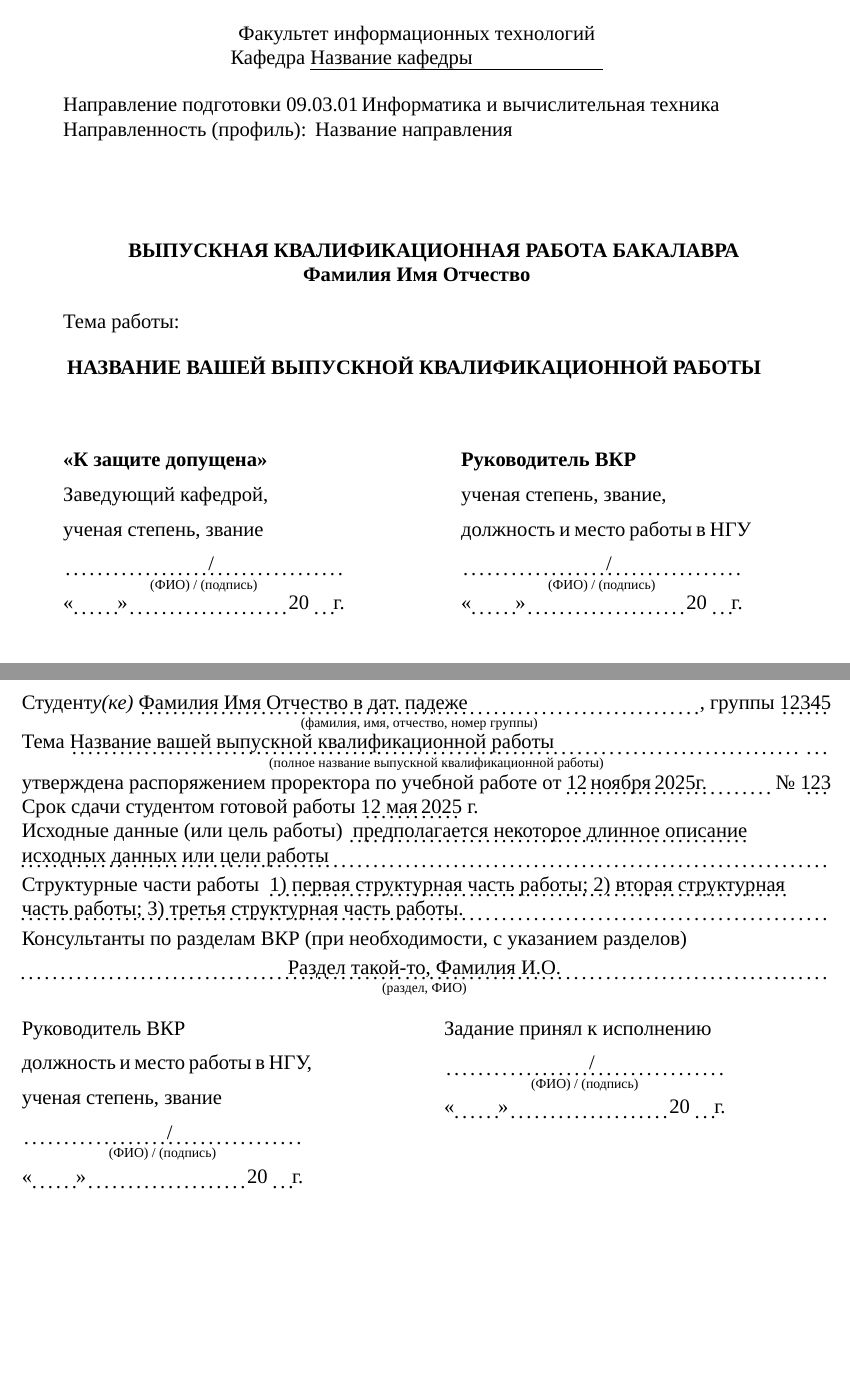
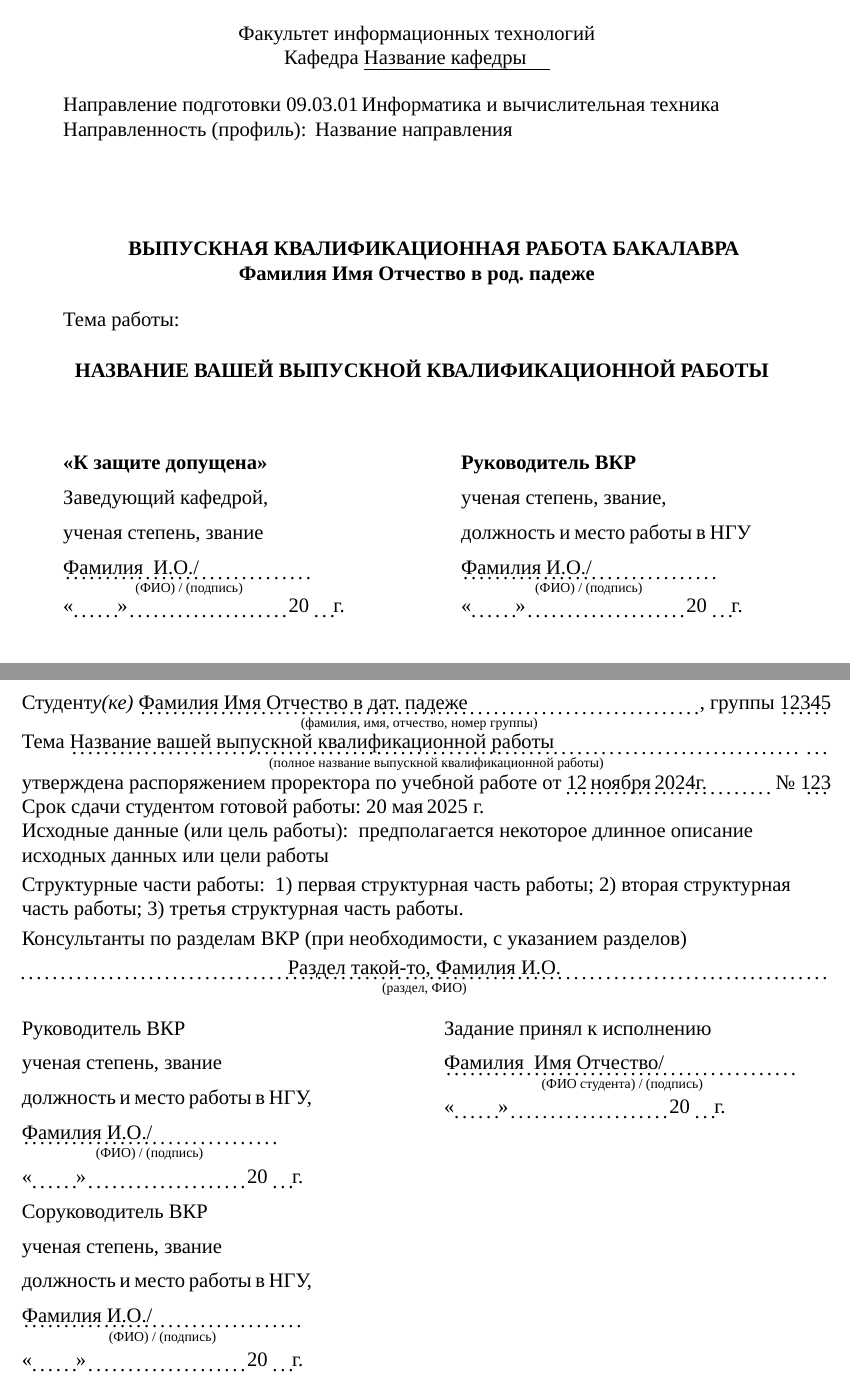
Before and after one commit to shadrina/nsu-diploma-template, a LaTeX thesis (main.tex, which reads data.tex, preamble.sty, task.tex): two parts of pages 1 and 2 of 14, joined at a grey line, cut so that both start at the same text, the shorter picture padded with empty space. Compiled offline with XeLaTeX; a missing font is replaced by an installed copy or a similar font.

Commit message:
post-diploma update

```diff
--- a/data.tex
+++ b/data.tex
@@ -1,7 +1,10 @@
 % Общие сведения
-\newcommand{\student}{Фамилия Имя Отчество}
+\newcommand{\studentlastname}{Фамилия}
+\newcommand{\studentinitials}{Имя Отчество}
+\newcommand{\student}{\studentlastname \space \studentinitials}
 \newcommand{\studentfortask}{Фамилия Имя Отчество в дат. падеже}
 \newcommand{\studentforabstract}{Фамилия Имя Отчество в тв. падеже}
+\newcommand{\studentfortitle}{Фамилия Имя Отчество в род. падеже}
 \newcommand{\group}{12345}
 \newcommand{\department}{Название кафедры}
 \newcommand{\specialization}{Название направления}
@@ -42,6 +46,14 @@
 \newcommand{\sarank}{звание}
 \newcommand{\sansutitle}{должность и место работы в НГУ}
 
+%  Соруководитель ВКР
+\newcommand{\csainitials}{И.О.}
+\newcommand{\csalastname}{Фамилия}
+\newcommand{\csaname}{\csainitials~\csalastname}
+\newcommand{\csadegree}{ученая степень}
+\newcommand{\csarank}{звание}
+\newcommand{\csansutitle}{должность и место работы в НГУ}
+
 % Консультант
 \newcommand{\scinitials}{И.О.}
 \newcommand{\sclastname}{Фамилия}
@@ -56,3 +68,12 @@
 \newcommand{\studentfiotemplate}{$\underset{\text{ФИО студента}}{\text{\uline{\hspace{0.95\textwidth}}}}$}
 \newcommand{\studentsigntemplate}{$\underset{\text{Подпись студента}}{\text{\uline{\hspace{0.95\textwidth}}}}$}
 \newcommand{\studentdatetemplate}{$\underset{\text{(заполняется от руки)}}{\text{<<\uline{\hspace{9mm}}>>\uline{\hspace{33mm}}20\uline{\hspace{5mm}}г.}}$}
+
+\newcommand{\sainfotemplate}{$\underset{\text{(ФИО) / (подпись)}}
+{\text{\dotuline{\salastname \hspace{1mm}\sainitials/\hspace{0.43\textwidth}}}}$}
+\newcommand{\csainfotemplate}{$\underset{\text{(ФИО) / (подпись)}}
+{\text{\dotuline{\csalastname \hspace{1mm}\csainitials/\hspace{0.52\textwidth}}}}$}
+\newcommand{\apinfotemplate}{$\underset{\text{(ФИО) / (подпись)}}
+{\text{\dotuline{\aplastname \hspace{1mm} \apinitials/\hspace{0.4\textwidth}}}}$}
+\newcommand{\studentinfotemplate}{$\underset{\text{(ФИО студента) / (подпись)}}
+{\text{\dotuline{\studentlastname \hspace{1mm} \studentinitials/\hspace{0.47\textwidth}}}}$}
--- a/main.tex
+++ b/main.tex
@@ -1,4 +1,4 @@
-\documentclass[a4paper,12pt]{report}
+\documentclass[a4paper, 12pt]{extreport}
 
 \usepackage{preamble}
 
--- a/preamble.sty
+++ b/preamble.sty
@@ -63,12 +63,14 @@
 
 % Подписи к картинкам, таблицам и листингам
 \usepackage{caption}
+\usepackage{float}
+\usepackage{adjustbox}
 \captionsetup[figure]{name={Рисунок},labelsep=endash}
 \captionsetup[table]{name={Таблица},labelsep=endash,justification=raggedright,singlelinecheck=false}
 \captionsetup[lstlisting]{labelsep=endash}
 
 % Математика
-\usepackage{amsthm,amssymb,amsmath}
+\usepackage{amsthm,amssymb,amsmath,mathtools}
 
 % Перечисления
 \usepackage{enumitem}
--- a/task.tex
+++ b/task.tex
@@ -36,14 +36,14 @@
 		% TODO: Подберите такую величину отступа, чтобы подпись была выровнена по центру (ручной подбор требуется из-за невозможности использовать \hfill в math mode)
 		Тема $\underset{\text{(полное название выпускной квалификационной работы)}}{\text{\dotuline{\topic\hspace{0.3\textwidth}}}}$\dotuline{\hfill} \\
 		утверждена распоряжением проректора по учебной работе от \dotuline{\dayapprovedby\thinspace\monthapprovedby\thinspace\prevyear\hfill}\thinspace № \dotuline{\approvedby} \\
-	Срок сдачи студентом готовой работы \dotuline{\readydate\thinspace\currentyear} г. \\
+		Срок сдачи студентом готовой работы: {\readydate\thinspace\currentyear} г. \\
 		% TODO: Заполнить
-	Исходные данные (или цель работы) \dotuline
+		Исходные данные (или цель работы):
 		{
 			предполагается некоторое длинное описание исходных данных или цели работы\hfill
 		} \\[1mm]
 		% TODO: Заполнить
-	Структурные части работы \dotuline
+		Структурные части работы:
 		{
 			1) первая структурная часть работы; 2) вторая структурная часть работы; 3) третья структурная часть работы.\hfill
 		} \\[1mm]
@@ -60,15 +60,23 @@
 		\leftskip=0.4cm
 		\begin{minipage}[t]{0.35\textwidth}
 			Руководитель ВКР \\
+			\sadegree, \sarank \\
 			\sansutitle, \\
-		\sadegree, \sarank \\
-		\infotemplate \\[1mm]
+			\sainfotemplate \\[1mm]
 			\datetemplate
 		\end{minipage}
 		\hspace{25mm}
 		\begin{minipage}[t]{0.35\textwidth}
 			Задание принял к исполнению \\
-		\infotemplate \\[1mm]
+			\studentinfotemplate \\[1mm]
+			\datetemplate
+		\end{minipage}
+		\begin{minipage}[t]{0.35\textwidth}
+			\vspace{0.3cm}
+			Соруководитель ВКР \\
+			\csadegree, \csarank \\
+			\csansutitle, \\
+			\csainfotemplate \\[1mm]
 			\datetemplate
 		\end{minipage}
 	\end{flushleft}
--- a/title.tex
+++ b/title.tex
@@ -11,32 +11,35 @@
 
     \begin{center}
         \faculty \\
-    Кафедра \uline{\makebox[6cm][l]{\department}}
+        Кафедра \uline{\makebox[3.8cm][l]{\department}}
     \end{center}
 
     Направление подготовки \programnum\thinspace{\programname}
 
     Направленность (профиль): \thinspace{\specialization}
-\vspace{1.53cm} % после параграфа автоматически отступ
+    \vspace{15mm} % после параграфа автоматически отступ
 
     \begin{center}
         \hspace{7mm}\textbf{ВЫПУСКНАЯ КВАЛИФИКАЦИОННАЯ РАБОТА БАКАЛАВРА} \\
-    \textbf{\student}
+        \textbf{\studentfortitle}
     \end{center}
 
     Тема работы:
 
-\begin{center}
+    \vspace{5mm}
+    \noindent\hspace*{1.3cm}
+    \begin{minipage}{\dimexpr\textwidth-2.6cm}
+        \setlength{\baselineskip}{5mm}
+        \centering
         \MakeUppercase{\textbf{\topic}}
-    \vspace{1.02cm} % см. коммент выше
-\end{center}
-
+    \end{minipage}
+    \vspace{15mm} % см. коммент выше
 
     \begin{minipage}[b]{0.35\textwidth}
         \textbf{<<К защите допущена>>} \\
         Заведующий кафедрой, \\
         \apdegree, \aprank \\
-    \infotemplate \\
+        \apinfotemplate \\
         \datetemplate
     \end{minipage}
     \hspace{20mm}
@@ -44,9 +47,19 @@
         \textbf{Руководитель ВКР} \\
         \sadegree, \sarank, \\
         \sansutitle \\
-    \infotemplate \\
+        \sainfotemplate \\
         \datetemplate
     \end{minipage}
+
+% TODO: сдвинуть вправо, но документы приняли и так
+%    \begin{minipage}[b]{0.35\textwidth}
+%        \vspace{3mm}
+%        \textbf{Соруководитель ВКР} \\
+%        \csadegree, \csarank \\
+%        \csansutitle, \\
+%        \csainfotemplate \\[1mm]
+%        \datetemplate
+%    \end{minipage}
 
     \begin{center}
         \vfill
```
Also changed, not shown: abstract.tex (+6 -3 lines), appendix1.tex (+1 -1 lines), biblio.bib (+3 -3 lines), utf8gost71u.bst (+2 -2 lines), README.md, data.tex (5 more changed lines). Lines whose indentation alone changed are shown as unchanged.
